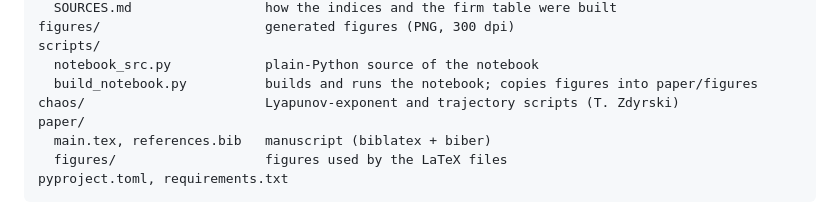
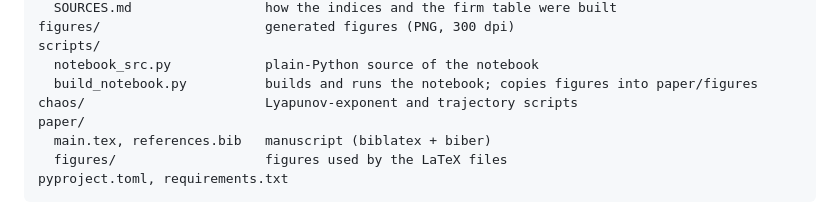
Before and after one commit to alannap27/EGT-Pharma-Ethics, a Markdown page: README.md, the part around the change. Rendered like a GitHub page.

```diff
--- a/README.md
+++ b/README.md
@@ -22,7 +22,7 @@ figures/                     generated figures (PNG, 300 dpi)
 scripts/
   notebook_src.py            plain-Python source of the notebook
   build_notebook.py          builds and runs the notebook; copies figures into paper/figures
-chaos/                       Lyapunov-exponent and trajectory scripts (T. Zdyrski)
+chaos/                       Lyapunov-exponent and trajectory scripts
 paper/
   main.tex, references.bib   manuscript (biblatex + biber)
   figures/                   figures used by the LaTeX files
```
